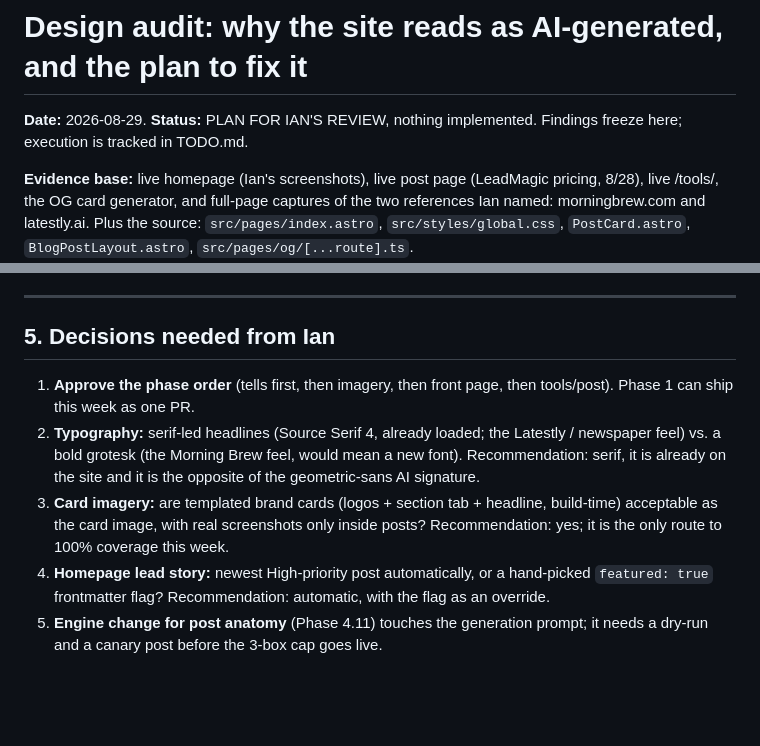
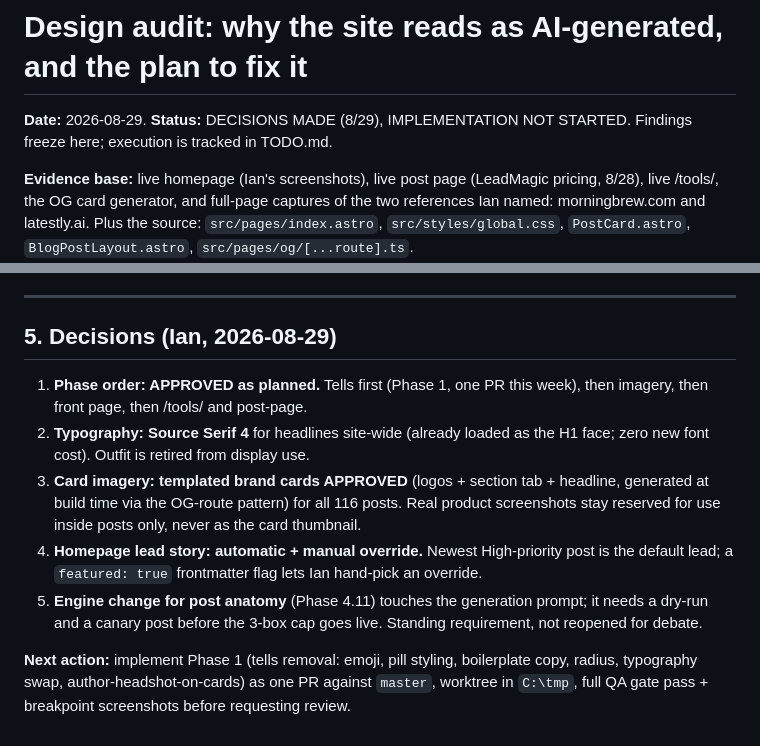
Before and after one commit to homegrowngrowthco/theautomationsguide, a Markdown page: audits/AUDIT-DESIGN-2026-08-29.md, 2 parts joined by grey strips. GitHub-like rendering; blank space fills up the shorter version.

Commit message:
docs: record 8/29 decisions on the design de-AI plan
Ian approved all 4 recommended options: full phase order, Source Serif 4
for headlines (retiring Outfit from display use), templated build-time
brand cards for all 116 posts, and automatic-lead-story-with-featured-flag-
override for the homepage. Next action is Phase 1 (tells removal) as one PR.

```diff
--- a/audits/AUDIT-DESIGN-2026-08-29.md
+++ b/audits/AUDIT-DESIGN-2026-08-29.md
@@ -1,6 +1,6 @@
 # Design audit: why the site reads as AI-generated, and the plan to fix it
 
-**Date:** 2026-08-29. **Status:** PLAN FOR IAN'S REVIEW, nothing implemented. Findings freeze here; execution is tracked in TODO.md.
+**Date:** 2026-08-29. **Status:** DECISIONS MADE (8/29), IMPLEMENTATION NOT STARTED. Findings freeze here; execution is tracked in TODO.md.
 
 **Evidence base:** live homepage (Ian's screenshots), live post page (LeadMagic pricing, 8/28), live /tools/, the OG card generator, and full-page captures of the two references Ian named: morningbrew.com and latestly.ai. Plus the source: `src/pages/index.astro`, `src/styles/global.css`, `PostCard.astro`, `BlogPostLayout.astro`, `src/pages/og/[...route].ts`.
 
@@ -85,10 +85,12 @@ Full-bleed teal subscribe bar at the very top (the Morning Brew move) is worth a
 
 ---
 
-## 5. Decisions needed from Ian
+## 5. Decisions (Ian, 2026-08-29)
 
-1. **Approve the phase order** (tells first, then imagery, then front page, then tools/post). Phase 1 can ship this week as one PR.
-2. **Typography:** serif-led headlines (Source Serif 4, already loaded; the Latestly / newspaper feel) vs. a bold grotesk (the Morning Brew feel, would mean a new font). Recommendation: serif, it is already on the site and it is the opposite of the geometric-sans AI signature.
-3. **Card imagery:** are templated brand cards (logos + section tab + headline, build-time) acceptable as the card image, with real screenshots only inside posts? Recommendation: yes; it is the only route to 100% coverage this week.
-4. **Homepage lead story:** newest High-priority post automatically, or a hand-picked `featured: true` frontmatter flag? Recommendation: automatic, with the flag as an override.
-5. **Engine change for post anatomy** (Phase 4.11) touches the generation prompt; it needs a dry-run and a canary post before the 3-box cap goes live.
+1. **Phase order: APPROVED as planned.** Tells first (Phase 1, one PR this week), then imagery, then front page, then /tools/ and post-page.
+2. **Typography: Source Serif 4** for headlines site-wide (already loaded as the H1 face; zero new font cost). Outfit is retired from display use.
+3. **Card imagery: templated brand cards APPROVED** (logos + section tab + headline, generated at build time via the OG-route pattern) for all 116 posts. Real product screenshots stay reserved for use inside posts only, never as the card thumbnail.
+4. **Homepage lead story: automatic + manual override.** Newest High-priority post is the default lead; a `featured: true` frontmatter flag lets Ian hand-pick an override.
+5. **Engine change for post anatomy** (Phase 4.11) touches the generation prompt; it needs a dry-run and a canary post before the 3-box cap goes live. Standing requirement, not reopened for debate.
+
+**Next action:** implement Phase 1 (tells removal: emoji, pill styling, boilerplate copy, radius, typography swap, author-headshot-on-cards) as one PR against `master`, worktree in `C:\tmp`, full QA gate pass + breakpoint screenshots before requesting review.
```
Also changed, not shown: TODO.md (+1 -1 lines).
